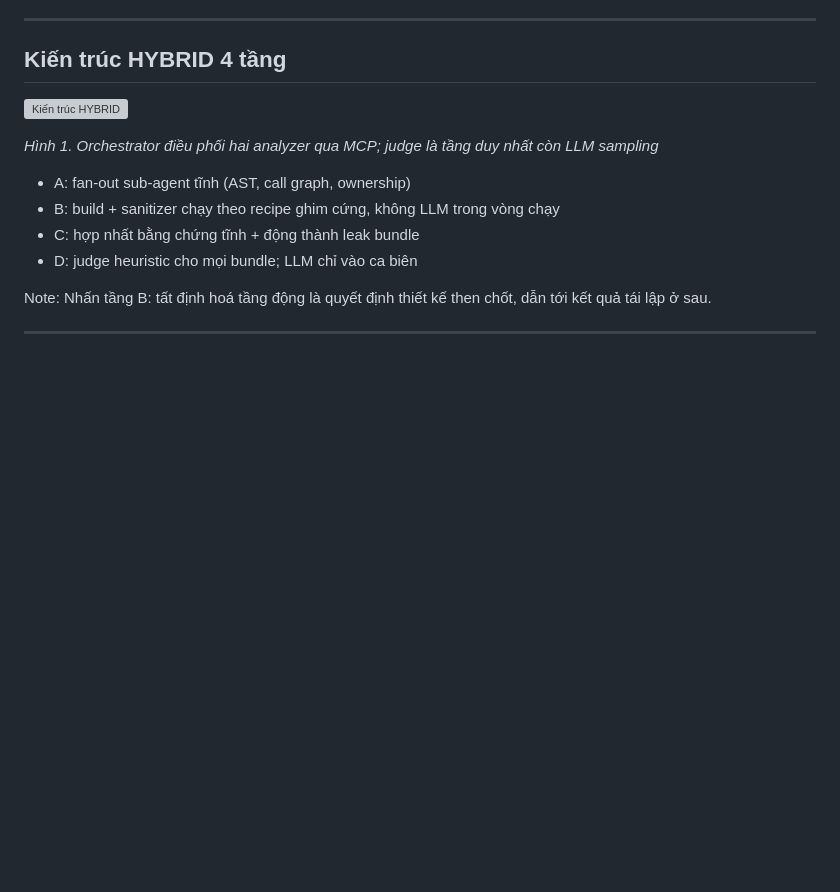
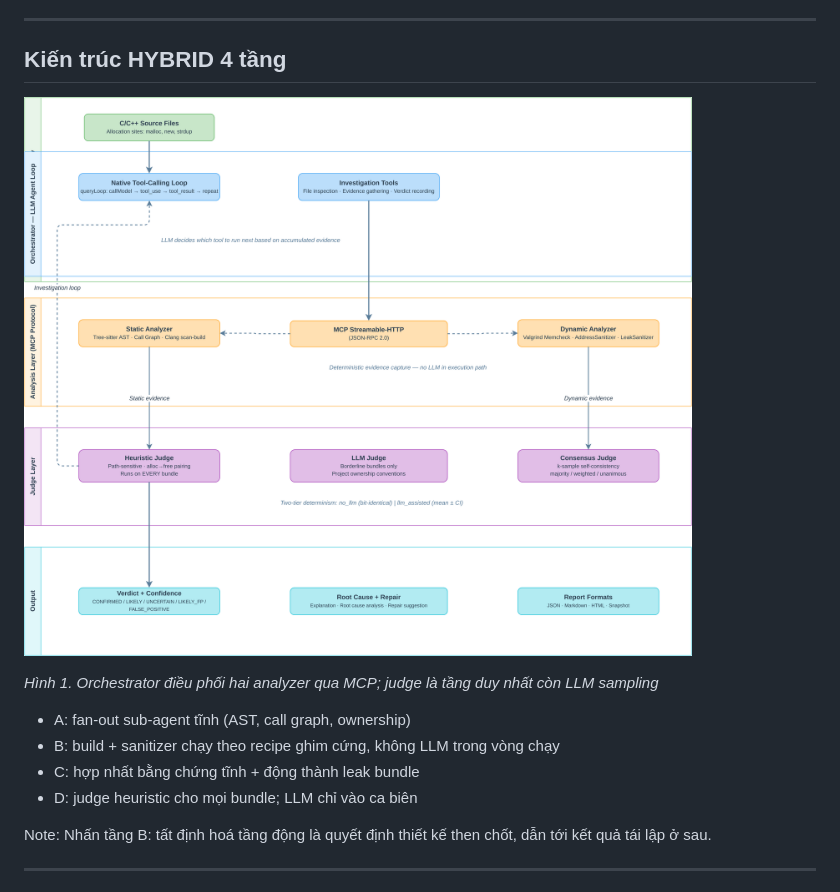
Before and after one commit to ledunguit/cleak, a Markdown page: defense/slides.md, the part around the change. Drawn GitHub-style; pictures changed too: defense/figures/fig-arch-academic.png (added); blank space fills up the shorter version; grey boxes are pictures that could not be loaded.

Commit message:
docs(defense): localize slide figure into defense/figures (remove .omo dependency)

```diff
--- a/defense/slides.md
+++ b/defense/slides.md
@@ -48,7 +48,7 @@ Note: RQ1, RQ4 trả lời bằng số; RQ2 bằng giao thức hai tầng; RQ3 c
 
 ## Kiến trúc HYBRID 4 tầng
 
-![Kiến trúc HYBRID](../.omo/evidence/thesis-completion-next-steps/figures/fig-arch-academic.png)
+![Kiến trúc HYBRID](figures/fig-arch-academic.png)
 
 *Hình 1. Orchestrator điều phối hai analyzer qua MCP; judge là tầng duy nhất còn LLM sampling*
 
```
